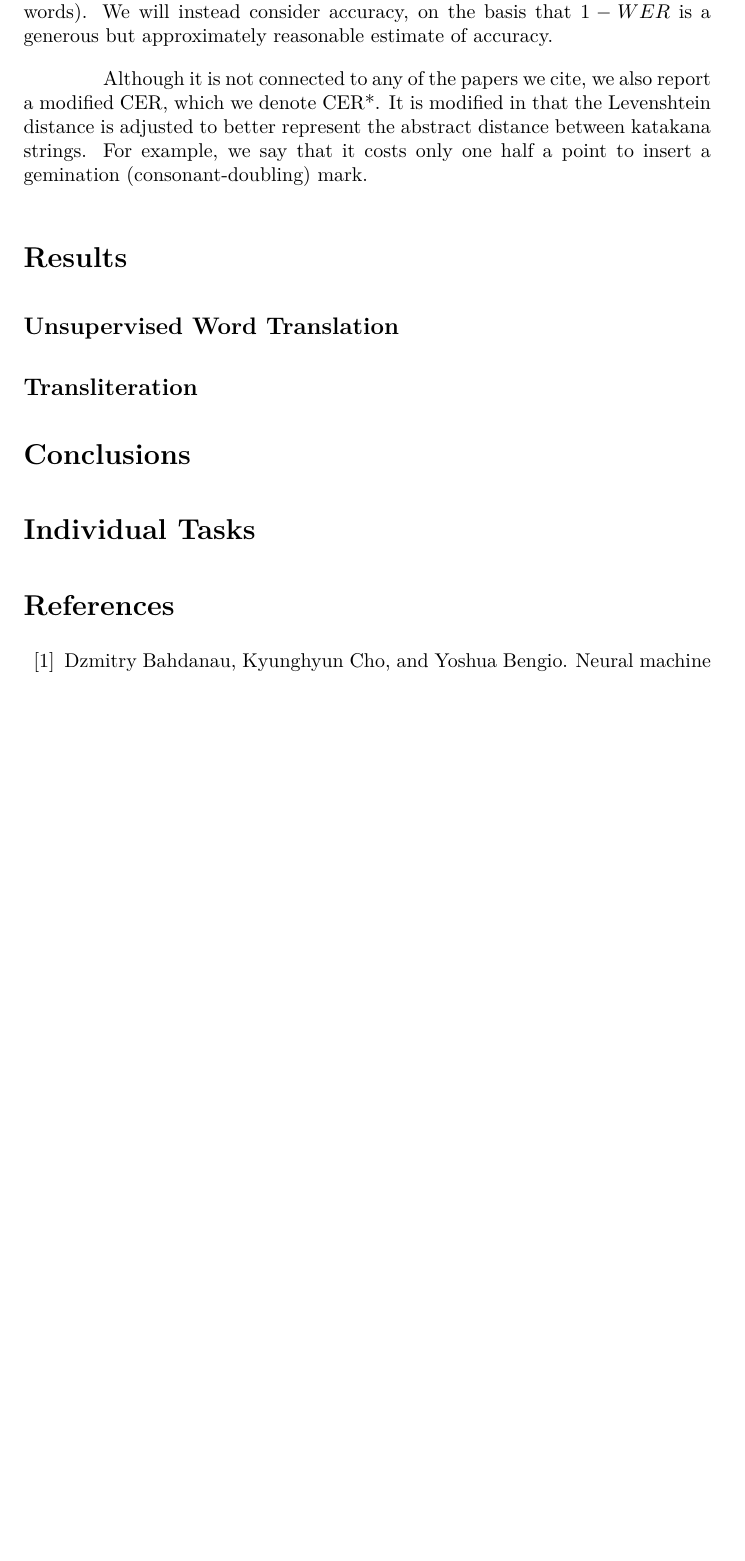
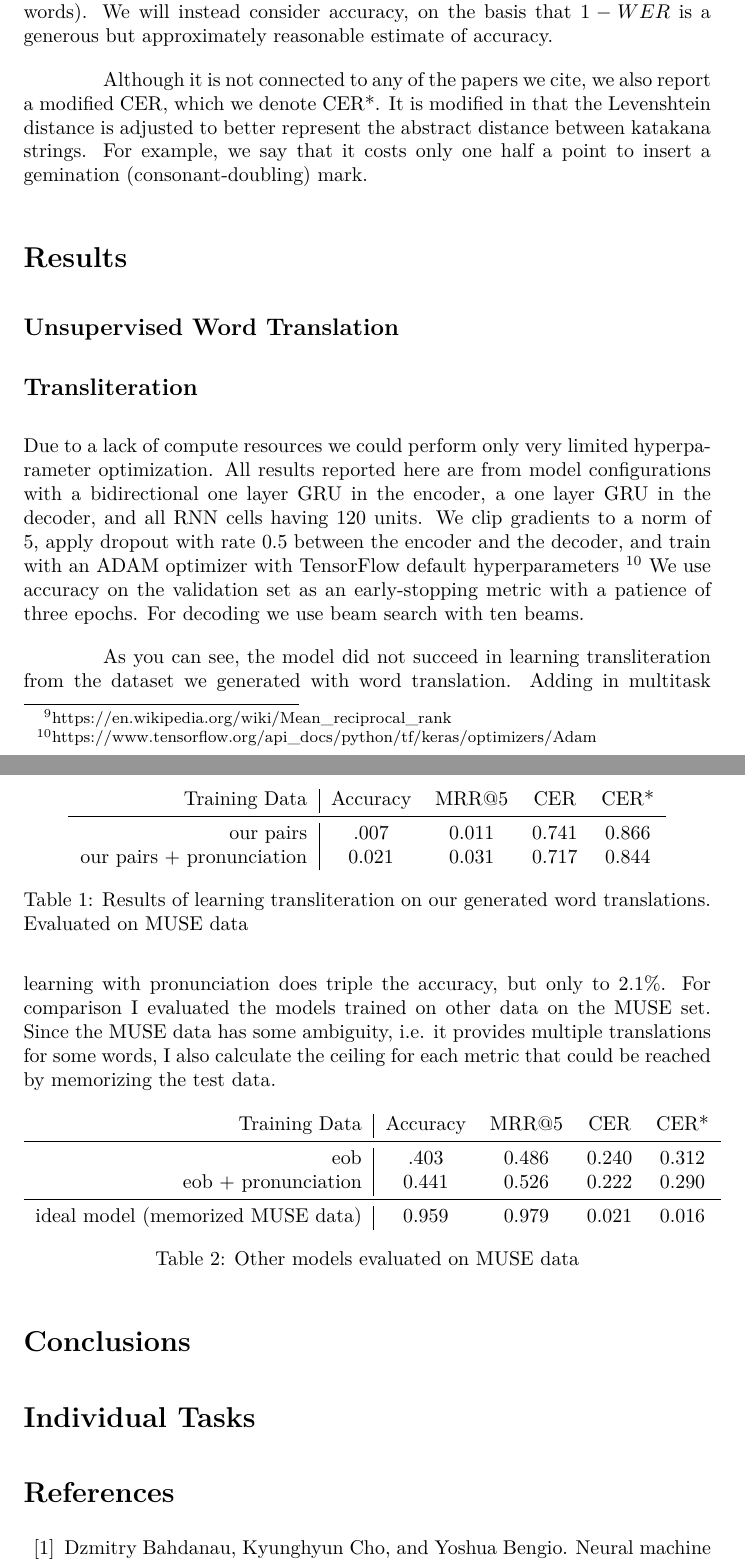
Before and after one commit to dandersonw/ml-final-project, a LaTeX document (final-report/doc.tex): part of page 8 of 9 before the commit and two parts of pages 8 and 9 of 10 after it, the two joined at a grey line, cut so that both start at the same text, the shorter picture padded with empty space. Compiled offline with XeLaTeX; a missing font is replaced by an installed copy or a similar font.

Commit message:
Report metrics for model trained on our pairs

```diff
--- a/final-report/doc.tex
+++ b/final-report/doc.tex
@@ -5,6 +5,7 @@
 \usepackage{cite}
 \usepackage{listings}
 \usepackage{multicol}
+\usepackage{booktabs}
 \usepackage{url}
 \usepackage{xeCJK}
 \setCJKmainfont{IPAMincho}
@@ -400,6 +417,56 @@ to insert a gemination (consonant-doubling) mark.
 
 \subsection*{Transliteration}
 
+Due to a lack of compute resources we could perform
+only very limited hyperparameter optimization.
+All results reported here are from model configurations
+with a bidirectional one layer GRU in the encoder,
+a one layer GRU in the decoder,
+and all RNN cells having 120 units.
+We clip gradients to a norm of 5,
+apply dropout with rate 0.5 between the encoder and the decoder,
+and train with an ADAM optimizer with TensorFlow default hyperparameters
+\footnote{https://www.tensorflow.org/api\_docs/python/tf/keras/optimizers/Adam}
+We use accuracy on the validation set as an early-stopping metric
+with a patience of three epochs.
+For decoding we use beam search with ten beams.
+
+\begin{table}[h]
+  \centering
+  \begin{tabular}{r | c c c c}
+    Training Data & Accuracy & MRR@5 & CER & CER* \\
+    \midrule
+    our pairs & .007 & 0.011 & 0.741 & 0.866 \\
+    our pairs + pronunciation & 0.021 & 0.031 & 0.717 & 0.844 \\
+  \end{tabular}
+  \caption{Results of learning transliteration on our generated word
+    translations. Evaluated on MUSE data}
+\end{table}
+
+As you can see,
+the model did not succeed in learning transliteration
+from the dataset we generated with word translation.
+Adding in multitask learning with pronunciation does triple the accuracy,
+but only to 2.1\%.
+For comparison I evaluated the models trained on other data on the MUSE set.
+Since the MUSE data has some ambiguity,
+i.e. it provides multiple translations for some words,
+I also calculate the ceiling for each metric
+that could be reached by memorizing the test data.
+
+\begin{table}[h]
+  \centering
+  \begin{tabular}{r | c c c c}
+    Training Data & Accuracy & MRR@5 & CER & CER* \\
+    \midrule
+    eob & .403 & 0.486 & 0.240 & 0.312 \\
+    eob + pronunciation & 0.441 & 0.526 & 0.222 & 0.290 \\
+    \midrule
+    ideal model (memorized MUSE data) & 0.959 & 0.979 & 0.021 & 0.016\\
+  \end{tabular}
+  \caption{Other models evaluated on MUSE data}
+\end{table}
+
 \section*{Conclusions}
 
 \section*{Individual Tasks}
```
Also changed, not shown: final-report/doc.tex (24 more changed lines).
